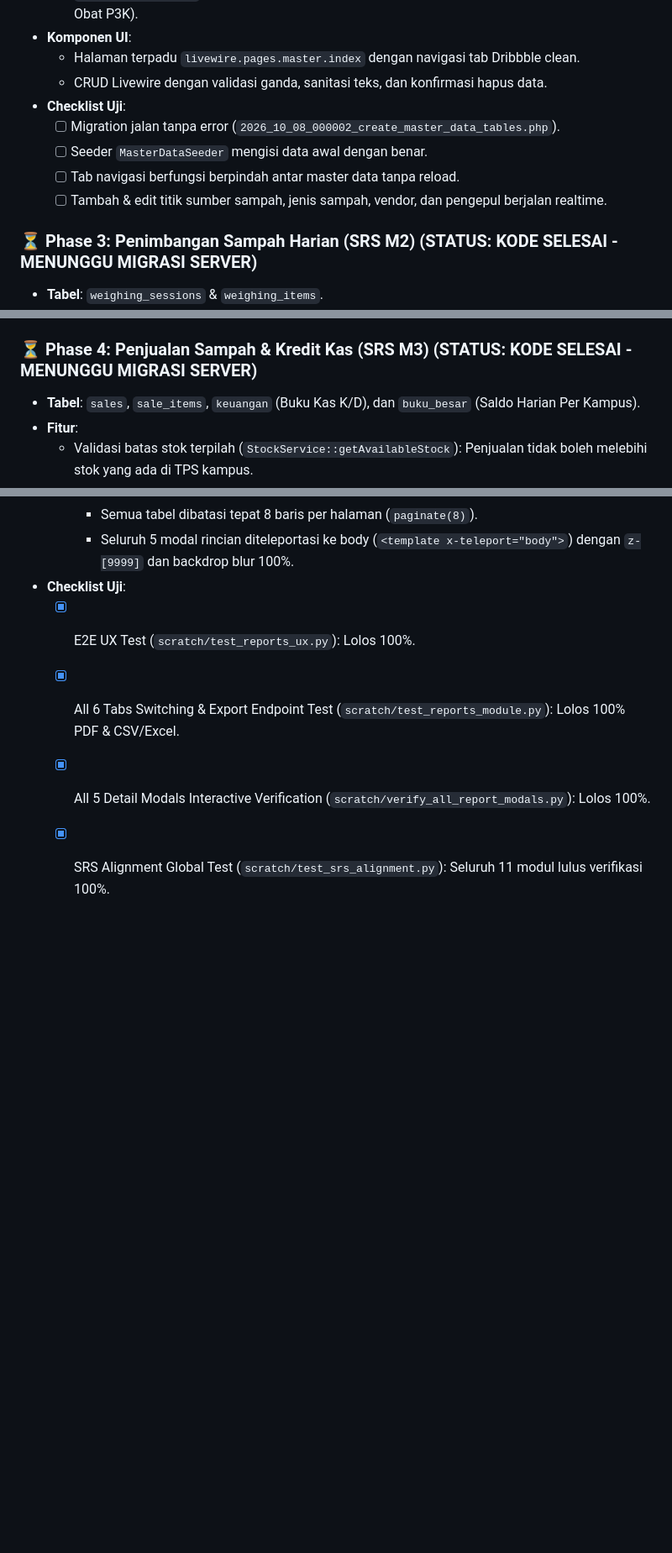
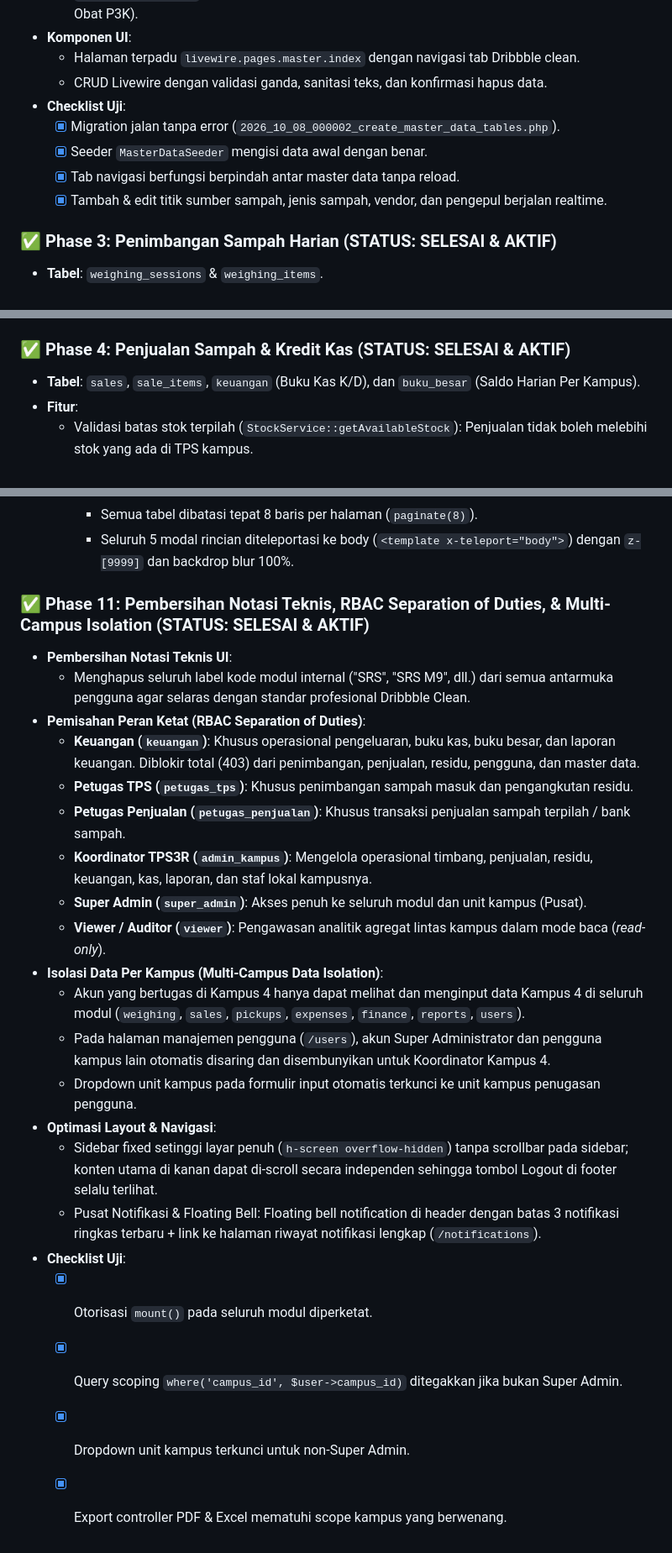
Before and after one commit to brotherzhafif/Sistem-Pengelolaan-Sampah-UAD, a Markdown page: DEVELOPMENT_JOURNEY.md, 3 parts joined by grey strips. Shown at 84% size. Drawn GitHub-style; blank space fills up the shorter version.

```diff
--- a/DEVELOPMENT_JOURNEY.md
+++ b/DEVELOPMENT_JOURNEY.md
@@ -119,12 +119,12 @@ flowchart TD
   - Halaman terpadu `livewire.pages.master.index` dengan navigasi tab Dribbble clean.
   - CRUD Livewire dengan validasi ganda, sanitasi teks, dan konfirmasi hapus data.
 - **Checklist Uji**:
-  - [ ] Migration jalan tanpa error (`2026_10_08_000002_create_master_data_tables.php`).
-  - [ ] Seeder `MasterDataSeeder` mengisi data awal dengan benar.
-  - [ ] Tab navigasi berfungsi berpindah antar master data tanpa reload.
-  - [ ] Tambah & edit titik sumber sampah, jenis sampah, vendor, dan pengepul berjalan realtime.
+  - [x] Migration jalan tanpa error (`2026_10_08_000002_create_master_data_tables.php`).
+  - [x] Seeder `MasterDataSeeder` mengisi data awal dengan benar.
+  - [x] Tab navigasi berfungsi berpindah antar master data tanpa reload.
+  - [x] Tambah & edit titik sumber sampah, jenis sampah, vendor, dan pengepul berjalan realtime.
 
-### ⏳ Phase 3: Penimbangan Sampah Harian (SRS M2) (STATUS: KODE SELESAI - MENUNGGU MIGRASI SERVER)
+### ✅ Phase 3: Penimbangan Sampah Harian (STATUS: SELESAI & AKTIF)
 - **Tabel**: `weighing_sessions` & `weighing_items`.
 - **Fitur**:
   - Form input penimbangan harian per kampus dan titik sumber lokasi.
@@ -141,7 +141,7 @@ flowchart TD
   - [x] Sidebar menu penimbangan aktif dan tersinkronisasi.
   - [x] Seeder `WeighingSeeder` dibuat dan didaftarkan ke `DatabaseSeeder`.
 
-### ⏳ Phase 4: Penjualan Sampah & Kredit Kas (SRS M3) (STATUS: KODE SELESAI - MENUNGGU MIGRASI SERVER)
+### ✅ Phase 4: Penjualan Sampah & Kredit Kas (STATUS: SELESAI & AKTIF)
 - **Tabel**: `sales`, `sale_items`, `keuangan` (Buku Kas K/D), dan `buku_besar` (Saldo Harian Per Kampus).
 - **Fitur**:
   - Validasi batas stok terpilah (`StockService::getAvailableStock`): Penjualan tidak boleh melebihi stok yang ada di TPS kampus.
@@ -241,8 +241,25 @@ flowchart TD
     - Seluruh tombol tab menggunakan icon SVG modern, bersih tanpa raw emoji.
     - Semua tabel dibatasi tepat 8 baris per halaman (`paginate(8)`).
     - Seluruh 5 modal rincian diteleportasi ke body (`<template x-teleport="body">`) dengan `z-[9999]` dan backdrop blur 100%.
+### ✅ Phase 11: Pembersihan Notasi Teknis, RBAC Separation of Duties, & Multi-Campus Isolation (STATUS: SELESAI & AKTIF)
+- **Pembersihan Notasi Teknis UI**:
+  - Menghapus seluruh label kode modul internal ("SRS", "SRS M9", dll.) dari semua antarmuka pengguna agar selaras dengan standar profesional Dribbble Clean.
+- **Pemisahan Peran Ketat (RBAC Separation of Duties)**:
+  - **Keuangan (`keuangan`)**: Khusus operasional pengeluaran, buku kas, buku besar, dan laporan keuangan. Diblokir total (403) dari penimbangan, penjualan, residu, pengguna, dan master data.
+  - **Petugas TPS (`petugas_tps`)**: Khusus penimbangan sampah masuk dan pengangkutan residu.
+  - **Petugas Penjualan (`petugas_penjualan`)**: Khusus transaksi penjualan sampah terpilah / bank sampah.
+  - **Koordinator TPS3R (`admin_kampus`)**: Mengelola operasional timbang, penjualan, residu, keuangan, kas, laporan, dan staf lokal kampusnya.
+  - **Super Admin (`super_admin`)**: Akses penuh ke seluruh modul dan unit kampus (Pusat).
+  - **Viewer / Auditor (`viewer`)**: Pengawasan analitik agregat lintas kampus dalam mode baca (*read-only*).
+- **Isolasi Data Per Kampus (Multi-Campus Data Isolation)**:
+  - Akun yang bertugas di Kampus 4 hanya dapat melihat dan menginput data Kampus 4 di seluruh modul (`weighing`, `sales`, `pickups`, `expenses`, `finance`, `reports`, `users`).
+  - Pada halaman manajemen pengguna (`/users`), akun Super Administrator dan pengguna kampus lain otomatis disaring dan disembunyikan untuk Koordinator Kampus 4.
+  - Dropdown unit kampus pada formulir input otomatis terkunci ke unit kampus penugasan pengguna.
+- **Optimasi Layout & Navigasi**:
+  - Sidebar fixed setinggi layar penuh (`h-screen overflow-hidden`) tanpa scrollbar pada sidebar; konten utama di kanan dapat di-scroll secara independen sehingga tombol Logout di footer selalu terlihat.
+  - Pusat Notifikasi & Floating Bell: Floating bell notification di header dengan batas 3 notifikasi ringkas terbaru + link ke halaman riwayat notifikasi lengkap (`/notifications`).
 - **Checklist Uji**:
-  - [x] E2E UX Test (`scratch/test_reports_ux.py`): Lolos 100%.
-  - [x] All 6 Tabs Switching & Export Endpoint Test (`scratch/test_reports_module.py`): Lolos 100% PDF & CSV/Excel.
-  - [x] All 5 Detail Modals Interactive Verification (`scratch/verify_all_report_modals.py`): Lolos 100%.
-  - [x] SRS Alignment Global Test (`scratch/test_srs_alignment.py`): Seluruh 11 modul lulus verifikasi 100%.
+  - [x] Otorisasi `mount()` pada seluruh modul diperketat.
+  - [x] Query scoping `where('campus_id', $user->campus_id)` ditegakkan jika bukan Super Admin.
+  - [x] Dropdown unit kampus terkunci untuk non-Super Admin.
+  - [x] Export controller PDF & Excel mematuhi scope kampus yang berwenang.
```
Also changed, not shown: other parts of DEVELOPMENT_JOURNEY.md (+4 -4 lines), README.md (+20 -18 lines).
